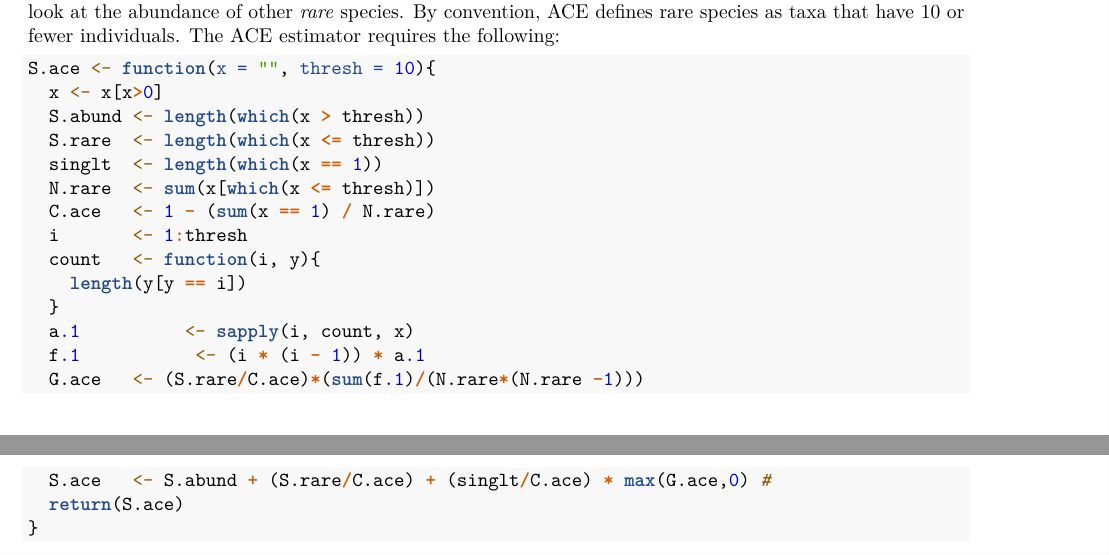
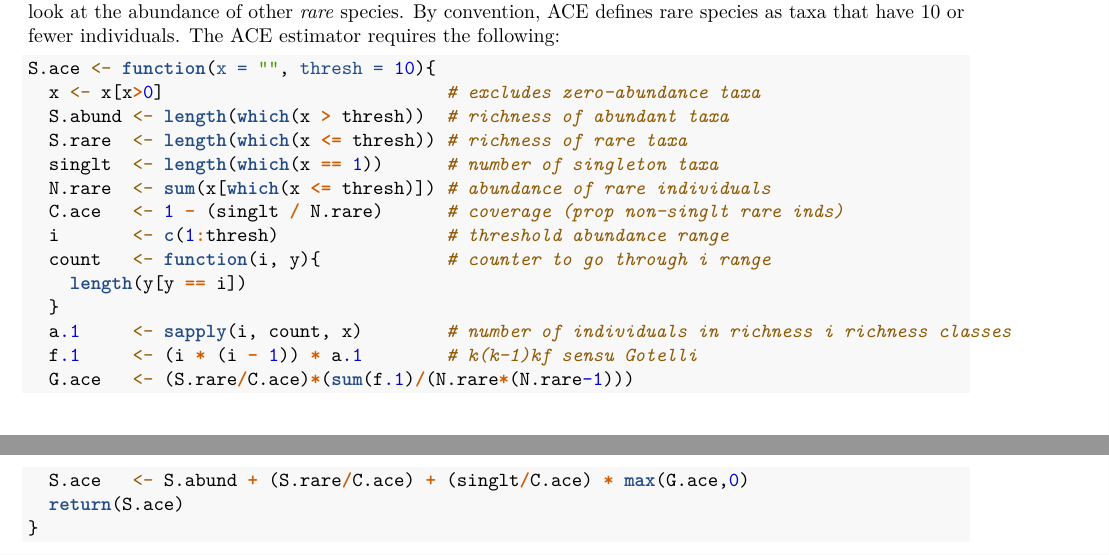
Before and after one commit to PaulAStone/Assignments, an R Markdown document (Week2/Week2.Rmd): two parts of pages 3 and 4 of 12, joined at a grey line, cut so that both start at the same text. Rendered offline with R 4.5, knitr and Pandoc, then LaTeX, with nearby package versions; some code elsewhere in the file could not run offline.

Commit message:
fixed a couple minor things with ACE, but still doesn't match with estimateR in vegan

````diff
--- a/Week2/Week2.Rmd
+++ b/Week2/Week2.Rmd
@@ -162,20 +162,20 @@ The ACE estimator requires the following:
 
 ```{r}
 S.ace <- function(x = "", thresh = 10){
-  x <- x[x>0]
-  S.abund <- length(which(x > thresh))
-  S.rare  <- length(which(x <= thresh))
-  singlt  <- length(which(x == 1))
-  N.rare  <- sum(x[which(x <= thresh)])
-  C.ace   <- 1 - (sum(x == 1) / N.rare)
-  i       <- 1:thresh
-  count   <- function(i, y){
+  x <- x[x>0]                           # excludes zero-abundance taxa
+  S.abund <- length(which(x > thresh))  # richness of abundant taxa
+  S.rare  <- length(which(x <= thresh)) # richness of rare taxa
+  singlt  <- length(which(x == 1))      # number of singleton taxa
+  N.rare  <- sum(x[which(x <= thresh)]) # abundance of rare individuals
+  C.ace   <- 1 - (singlt / N.rare)      # coverage (prop non-singlt rare inds)
+  i       <- c(1:thresh)                # threshold abundance range
+  count   <- function(i, y){            # counter to go through i range
     length(y[y == i])
   }
-  a.1          <- sapply(i, count, x)
-  f.1           <- (i * (i - 1)) * a.1
-  G.ace   <- (S.rare/C.ace)*(sum(f.1)/(N.rare*(N.rare -1)))
-  S.ace   <- S.abund + (S.rare/C.ace) + (singlt/C.ace) * max(G.ace,0) #
+  a.1     <- sapply(i, count, x)        # number of individuals in richness i richness classes
+  f.1     <- (i * (i - 1)) * a.1        # k(k-1)kf sensu Gotelli
+  G.ace   <- (S.rare/C.ace)*(sum(f.1)/(N.rare*(N.rare-1)))
+  S.ace   <- S.abund + (S.rare/C.ace) + (singlt/C.ace) * max(G.ace,0)
   return(S.ace)
 }
 
````
